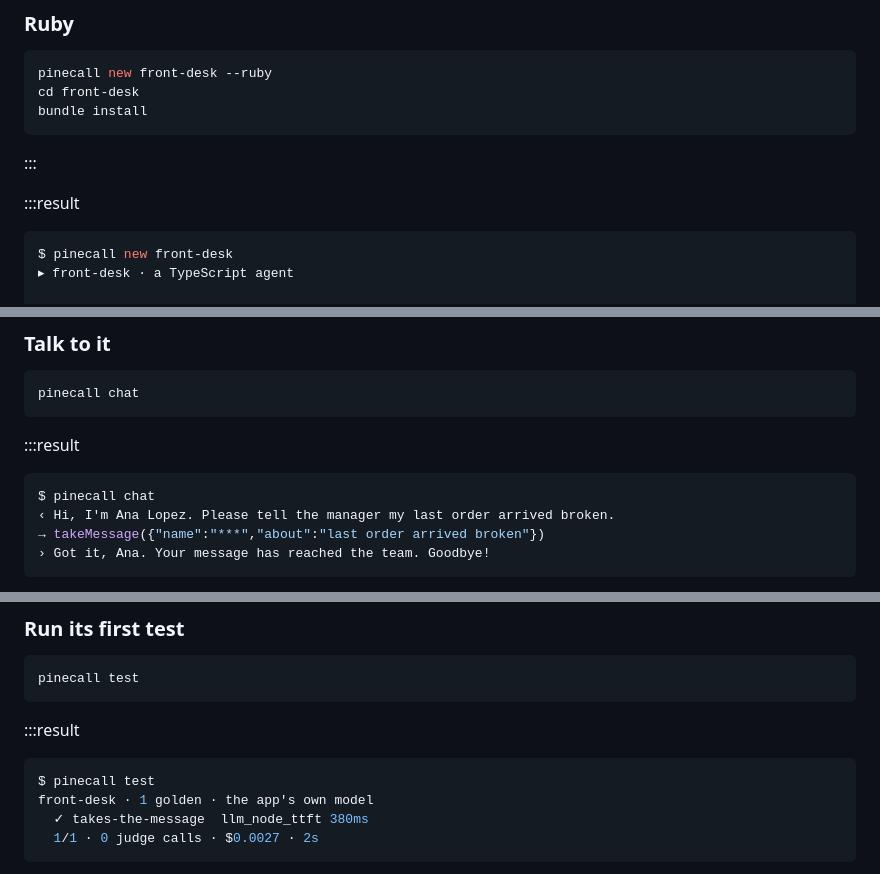
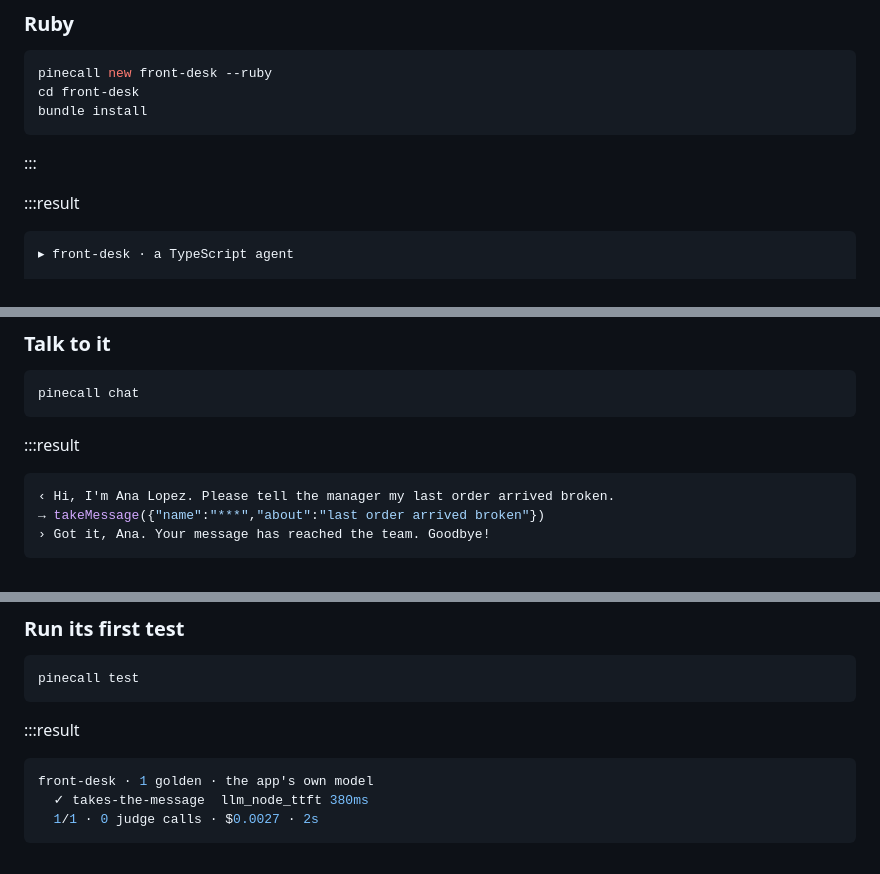
Before and after one commit to pinecall/cli, a Markdown page: docs/quickstart.md, 3 parts joined by grey strips. GitHub-like rendering.

````diff
--- a/docs/quickstart.md
+++ b/docs/quickstart.md
@@ -57,7 +57,6 @@ bundle install
 
 :::result
 ```console
-$ pinecall new front-desk
 ▸ front-desk · a TypeScript agent
 
   cd front-desk
@@ -188,7 +184,6 @@ pinecall chat
 
 :::result
 ```console
-$ pinecall chat
 ‹ Hi, I'm Ana Lopez. Please tell the manager my last order arrived broken.
 → takeMessage({"name":"***","about":"last order arrived broken"})
 › Got it, Ana. Your message has reached the team. Goodbye!
@@ -207,7 +202,6 @@ pinecall test
 
 :::result
 ```console
-$ pinecall test
 front-desk · 1 golden · the app's own model
   ✓ takes-the-message  llm_node_ttft 380ms
   1/1 · 0 judge calls · $0.0027 · 2s
````
Also changed, not shown: other parts of docs/quickstart.md (+1 -7 lines).
